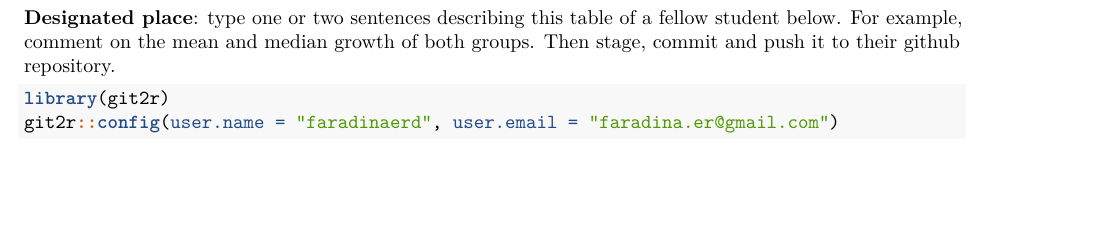
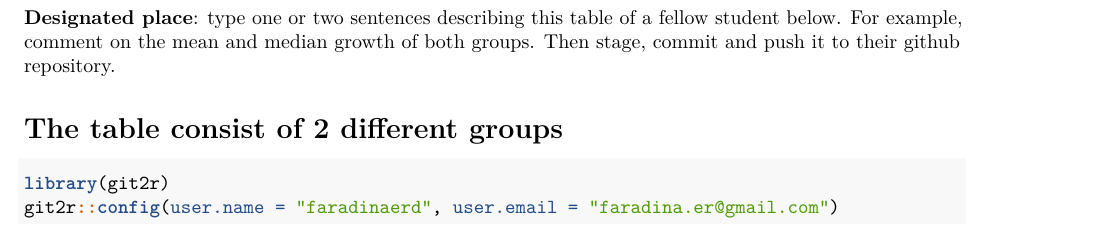
Before and after one commit to faradinaerd/Assignment4-Data-Science, an R Markdown document (assignment_4.Rmd): part of page 2 of 6, cut so that both start at the same text, the shorter picture padded with empty space. Rendered offline with R 4.5, knitr and Pandoc, then LaTeX, with nearby package versions; some code elsewhere in the file could not run offline.

Commit message:
Message from R

````diff
--- a/assignment_4.Rmd
+++ b/assignment_4.Rmd
@@ -59,6 +59,8 @@ print(datasummary)
 ```
 
 **Designated place**: type one or two sentences describing this table of a fellow student below. For example, comment on the mean and median growth of both groups. Then stage, commit and push it to their github repository.
+
+# The table consist of 2 different groups
 
 ```{r}
 library(git2r)
````
